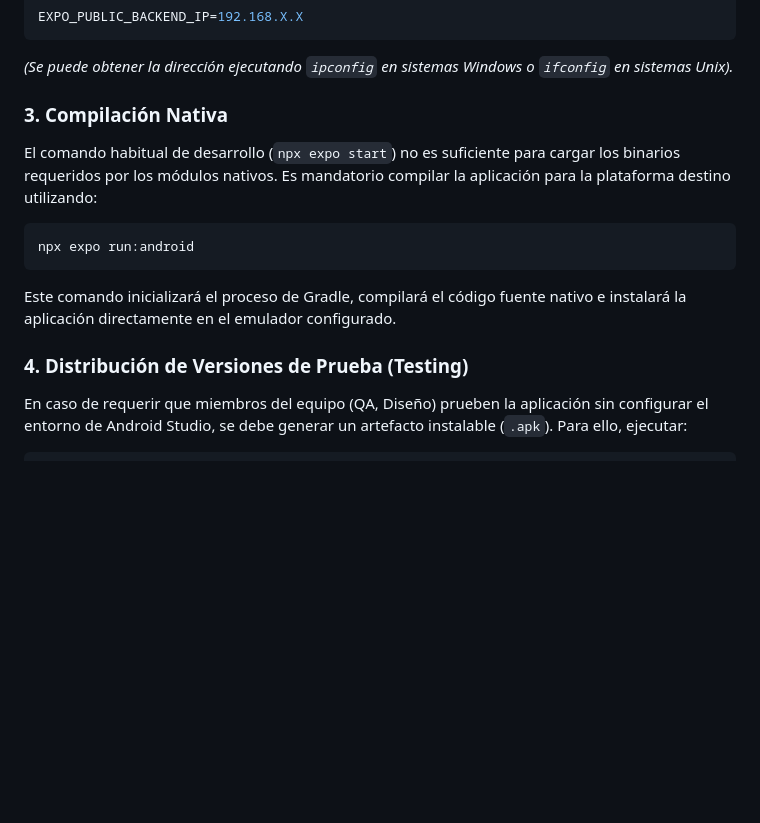
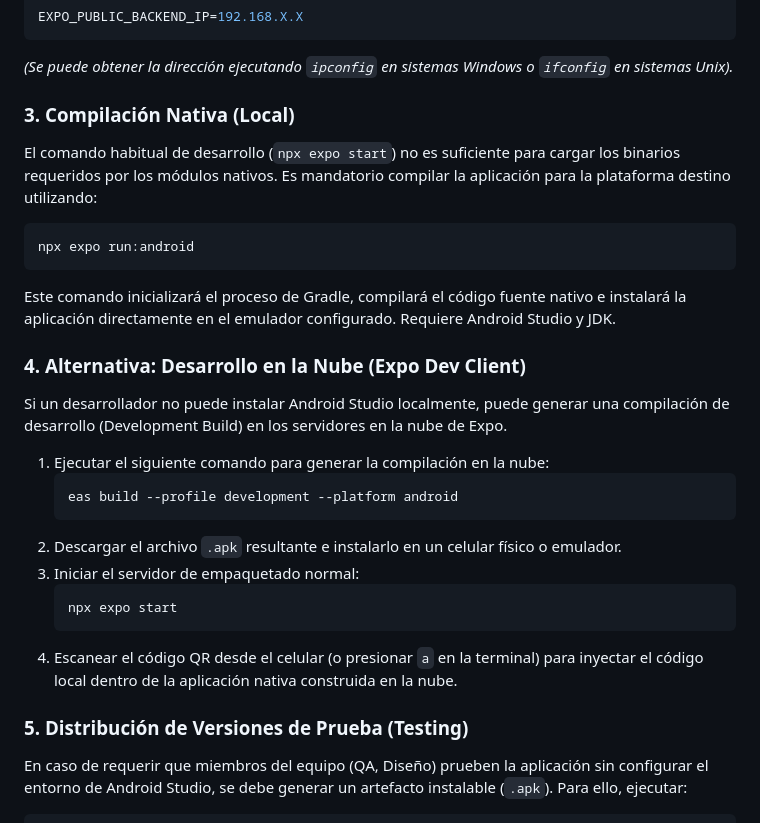
Before and after one commit to santosEmiliano/MichisUaa, a Markdown page: README.md, the part around the change. Rendered like a GitHub page; blank space fills up the shorter version.

Commit message:
se agregó una instrucción el el README de comoiniciar la app desde expo dev (en la nube)

````diff
--- a/README.md
+++ b/README.md
@@ -33,14 +33,27 @@ EXPO_PUBLIC_BACKEND_IP=192.168.X.X
 ```
 *(Se puede obtener la dirección ejecutando `ipconfig` en sistemas Windows o `ifconfig` en sistemas Unix).*
 
-### 3. Compilación Nativa
+### 3. Compilación Nativa (Local)
 El comando habitual de desarrollo (`npx expo start`) no es suficiente para cargar los binarios requeridos por los módulos nativos. Es mandatorio compilar la aplicación para la plataforma destino utilizando:
 ```bash
 npx expo run:android
 ```
-Este comando inicializará el proceso de Gradle, compilará el código fuente nativo e instalará la aplicación directamente en el emulador configurado.
+Este comando inicializará el proceso de Gradle, compilará el código fuente nativo e instalará la aplicación directamente en el emulador configurado. Requiere Android Studio y JDK.
 
-### 4. Distribución de Versiones de Prueba (Testing)
+### 4. Alternativa: Desarrollo en la Nube (Expo Dev Client)
+Si un desarrollador no puede instalar Android Studio localmente, puede generar una compilación de desarrollo (Development Build) en los servidores en la nube de Expo.
+1. Ejecutar el siguiente comando para generar la compilación en la nube:
+   ```bash
+   eas build --profile development --platform android
+   ```
+2. Descargar el archivo `.apk` resultante e instalarlo en un celular físico o emulador.
+3. Iniciar el servidor de empaquetado normal:
+   ```bash
+   npx expo start
+   ```
+4. Escanear el código QR desde el celular (o presionar `a` en la terminal) para inyectar el código local dentro de la aplicación nativa construida en la nube.
+
+### 5. Distribución de Versiones de Prueba (Testing)
 En caso de requerir que miembros del equipo (QA, Diseño) prueben la aplicación sin configurar el entorno de Android Studio, se debe generar un artefacto instalable (`.apk`). Para ello, ejecutar:
 ```bash
 eas build -p android --profile development
````
